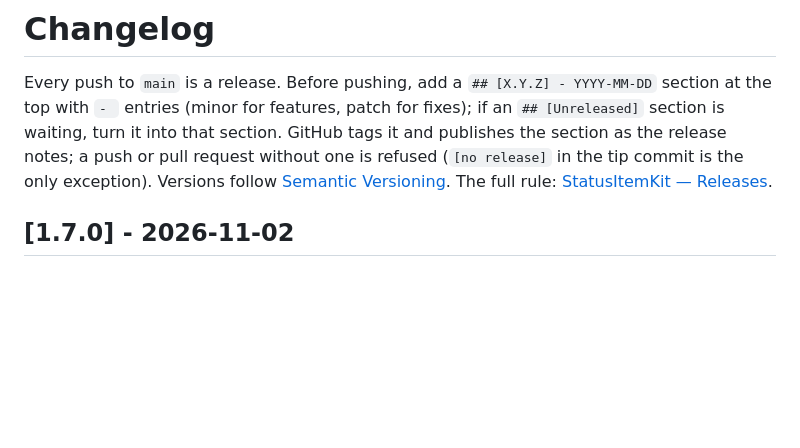
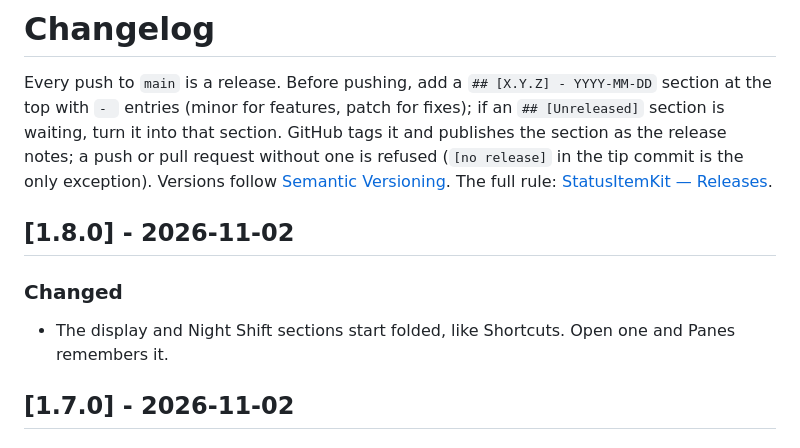
Before and after one commit to nicholaspsmith/panes-menubar, a Markdown page: CHANGELOG.md, the part around the change. Drawn GitHub-style; blank space fills up the shorter version.

```diff
--- a/CHANGELOG.md
+++ b/CHANGELOG.md
@@ -7,6 +7,12 @@ and publishes the section as the release notes; a push or pull request
 without one is refused (`[no release]` in the tip commit is the only exception).
 Versions follow [Semantic Versioning](https://semver.org/). The full rule:
 [StatusItemKit — Releases](https://github.com/nicholaspsmith/StatusItemKit#releases-every-push-is-one).
+
+## [1.8.0] - 2026-11-02
+
+### Changed
+
+- The display and Night Shift sections start folded, like Shortcuts. Open one and Panes remembers it.
 
 ## [1.7.0] - 2026-11-02
 
```
Also changed, not shown: README.md (+7 -6 lines), docs/menu.png, 2 other files.
